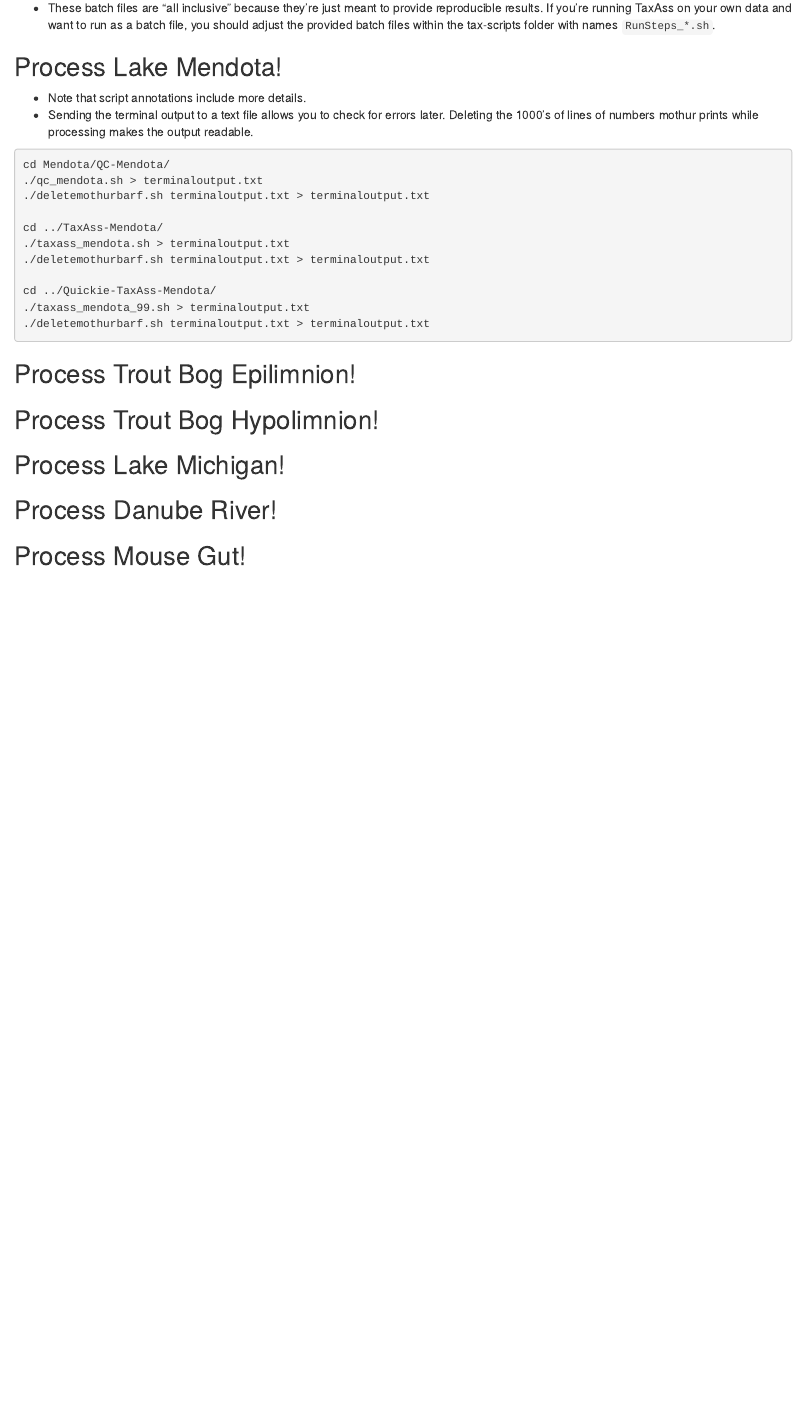
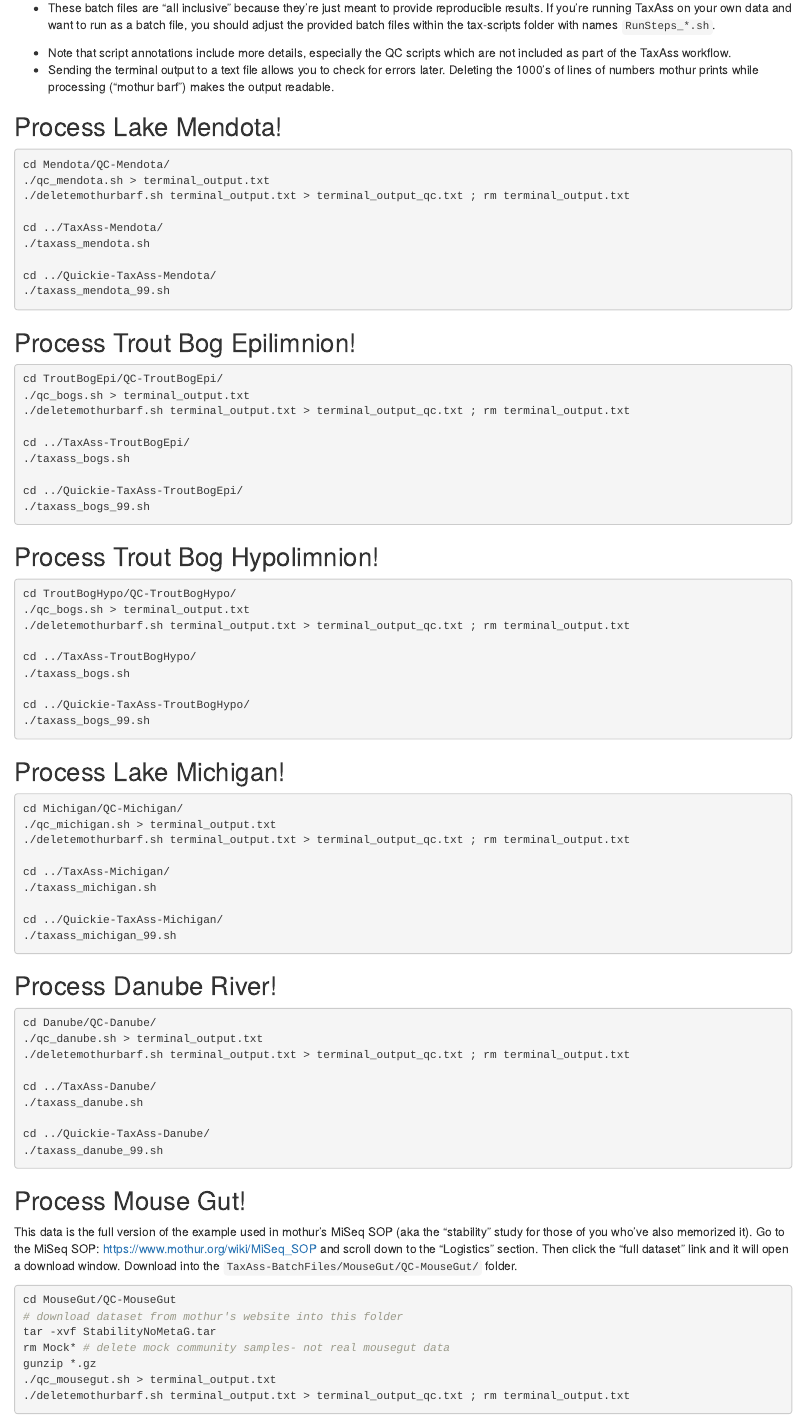
Before and after one commit to McMahonLab/TaxAss, an R Markdown document (figure-scripts/README-TaxAss-BatchFiles.Rmd): the page in a window 1100 px wide, from 1180 px down. The pictures show the output file figure-scripts/README-TaxAss-BatchFiles.html that the author committed with the source, opened offline.

Commit message:
added directions on how to download the mouse gut SOP files.

````diff
--- a/figure-scripts/README-TaxAss-BatchFiles.Rmd
+++ b/figure-scripts/README-TaxAss-BatchFiles.Rmd
@@ -53,37 +53,87 @@ ls ReferenceDatabases/
 
 - These batch files are "all inclusive" because they're just meant to provide reproducible results. If you're running TaxAss on your own data and want to run as a batch file, you should adjust the provided batch files within the tax-scripts folder with names `RunSteps_*.sh`.
 
+- Note that script annotations include more details, especially the QC scripts which are not included as part of the TaxAss workflow.
+- Sending the terminal output to a text file allows you to check for errors later. Deleting the 1000's of lines of numbers mothur prints while processing ("mothur barf") makes the output readable.
+
+
 
 ## Process Lake Mendota!
-
-- Note that script annotations include more details.
-- Sending the terminal output to a text file allows you to check for errors later. Deleting the 1000's of lines of numbers mothur prints while processing makes the output readable.
-
-
 ```{bash, eval=F}
 cd Mendota/QC-Mendota/
-./qc_mendota.sh > terminaloutput.txt
-./deletemothurbarf.sh terminaloutput.txt > terminaloutput.txt
+./qc_mendota.sh > terminal_output.txt
+./deletemothurbarf.sh terminal_output.txt > terminal_output_qc.txt ; rm terminal_output.txt
 
 cd ../TaxAss-Mendota/
-./taxass_mendota.sh > terminaloutput.txt
-./deletemothurbarf.sh terminaloutput.txt > terminaloutput.txt
+./taxass_mendota.sh
 
 cd ../Quickie-TaxAss-Mendota/
-./taxass_mendota_99.sh > terminaloutput.txt
-./deletemothurbarf.sh terminaloutput.txt > terminaloutput.txt
+./taxass_mendota_99.sh
 ```
 
 ## Process Trout Bog Epilimnion!
+```{bash, eval=F}
+cd TroutBogEpi/QC-TroutBogEpi/
+./qc_bogs.sh > terminal_output.txt
+./deletemothurbarf.sh terminal_output.txt > terminal_output_qc.txt ; rm terminal_output.txt
+
+cd ../TaxAss-TroutBogEpi/
+./taxass_bogs.sh
+
+cd ../Quickie-TaxAss-TroutBogEpi/
+./taxass_bogs_99.sh
+```
+
+## Process Trout Bog Hypolimnion!
+```{bash, eval=F}
+cd TroutBogHypo/QC-TroutBogHypo/
+./qc_bogs.sh > terminal_output.txt
+./deletemothurbarf.sh terminal_output.txt > terminal_output_qc.txt ; rm terminal_output.txt
+
+cd ../TaxAss-TroutBogHypo/
+./taxass_bogs.sh
+
+cd ../Quickie-TaxAss-TroutBogHypo/
+./taxass_bogs_99.sh
+```
+
+## Process Lake Michigan!
+```{bash, eval=F}
+cd Michigan/QC-Michigan/
+./qc_michigan.sh > terminal_output.txt
+./deletemothurbarf.sh terminal_output.txt > terminal_output_qc.txt ; rm terminal_output.txt
+
+cd ../TaxAss-Michigan/
+./taxass_michigan.sh
+
+cd ../Quickie-TaxAss-Michigan/
+./taxass_michigan_99.sh
+```
+
+## Process Danube River!
+```{bash, eval=F}
+cd Danube/QC-Danube/
+./qc_danube.sh > terminal_output.txt
+./deletemothurbarf.sh terminal_output.txt > terminal_output_qc.txt ; rm terminal_output.txt
+
+cd ../TaxAss-Danube/
+./taxass_danube.sh
+
+cd ../Quickie-TaxAss-Danube/
+./taxass_danube_99.sh
+```
+
+## Process Mouse Gut!
+This data is the full version of the example used in mothur's MiSeq SOP (aka the "stability" study for those of you who've also memorized it). Go to the MiSeq SOP: https://www.mothur.org/wiki/MiSeq_SOP and scroll down to the "Logistics" section. Then click the "full dataset" link and it will open a download window. Download into the `TaxAss-BatchFiles/MouseGut/QC-MouseGut/` folder.
+
+```{bash, eval = F}
+cd MouseGut/QC-MouseGut
+# download dataset from mothur's website into this folder
+tar -xvf StabilityNoMetaG.tar
+rm Mock* # delete mock community samples- not real mousegut data
+gunzip *.gz
+./qc_mousegut.sh > terminal_output.txt
+./deletemothurbarf.sh terminal_output.txt > terminal_output_qc.txt ; rm terminal_output.txt
 
 
-## Process Trout Bog Hypolimnion!
-
-
-## Process Lake Michigan!
-
-
-## Process Danube River!
-
-
-## Process Mouse Gut!
+```
````
Also changed, not shown: figure-scripts/README-TaxAss-BatchFiles.html.
